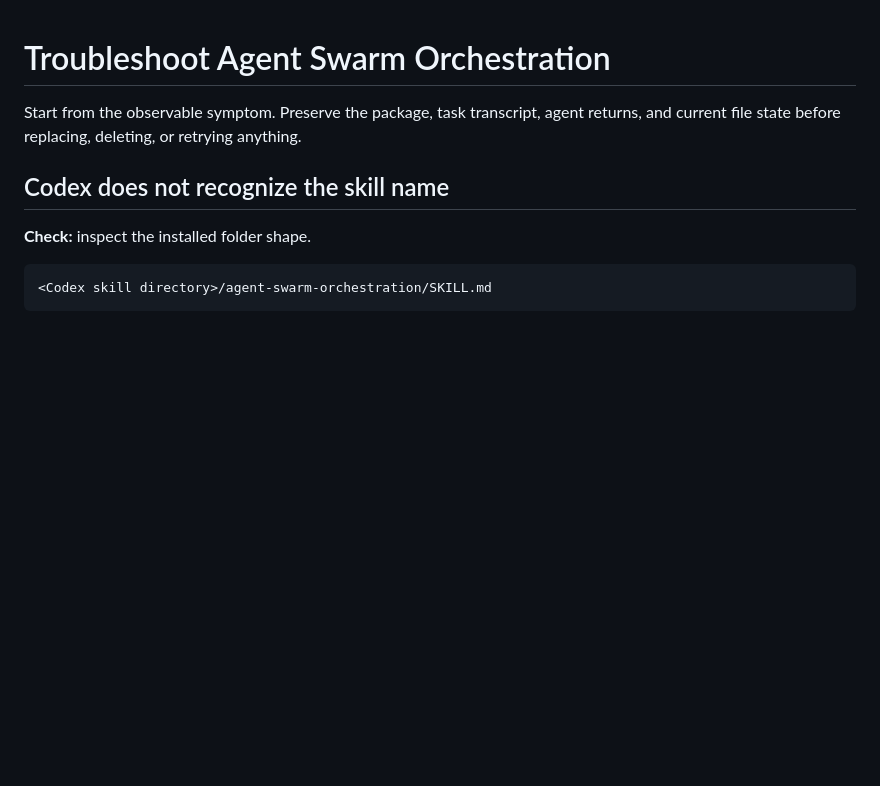
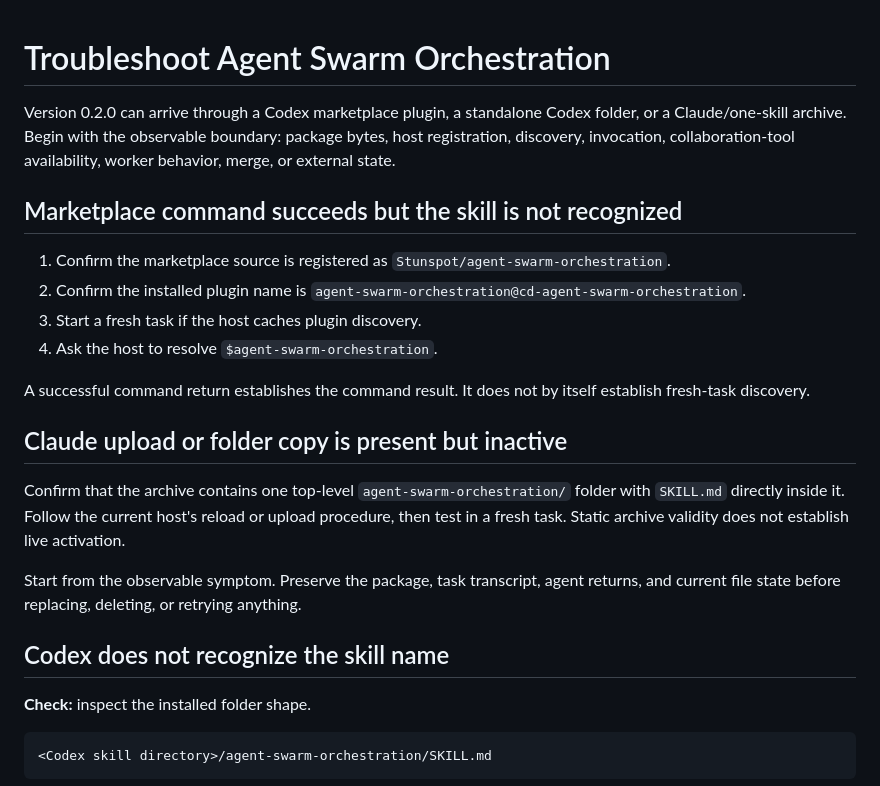
Before and after one commit to Stunspot/agent-swarm-orchestration, a Markdown page: TROUBLESHOOTING.md, the part around the change. GitHub-like rendering; blank space fills up the shorter version.

Commit message:
Add plugin and Claude recovery paths

```diff
--- a/TROUBLESHOOTING.md
+++ b/TROUBLESHOOTING.md
@@ -1,4 +1,19 @@
 # Troubleshoot Agent Swarm Orchestration
+
+Version 0.2.0 can arrive through a Codex marketplace plugin, a standalone Codex folder, or a Claude/one-skill archive. Begin with the observable boundary: package bytes, host registration, discovery, invocation, collaboration-tool availability, worker behavior, merge, or external state.
+
+## Marketplace command succeeds but the skill is not recognized
+
+1. Confirm the marketplace source is registered as `Stunspot/agent-swarm-orchestration`.
+2. Confirm the installed plugin name is `agent-swarm-orchestration@cd-agent-swarm-orchestration`.
+3. Start a fresh task if the host caches plugin discovery.
+4. Ask the host to resolve `$agent-swarm-orchestration`.
+
+A successful command return establishes the command result. It does not by itself establish fresh-task discovery.
+
+## Claude upload or folder copy is present but inactive
+
+Confirm that the archive contains one top-level `agent-swarm-orchestration/` folder with `SKILL.md` directly inside it. Follow the current host's reload or upload procedure, then test in a fresh task. Static archive validity does not establish live activation.
 
 Start from the observable symptom. Preserve the package, task transcript, agent returns, and current file state before replacing, deleting, or retrying anything.
 
```
